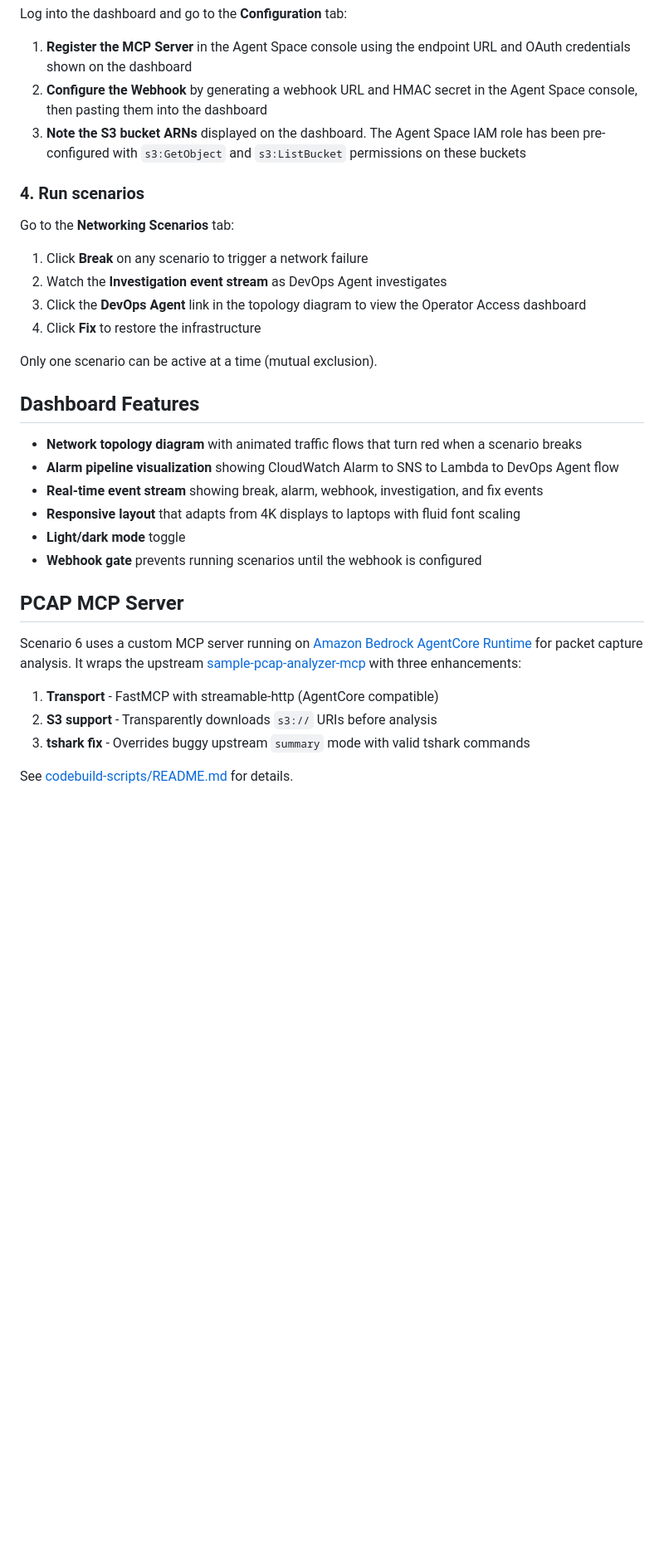
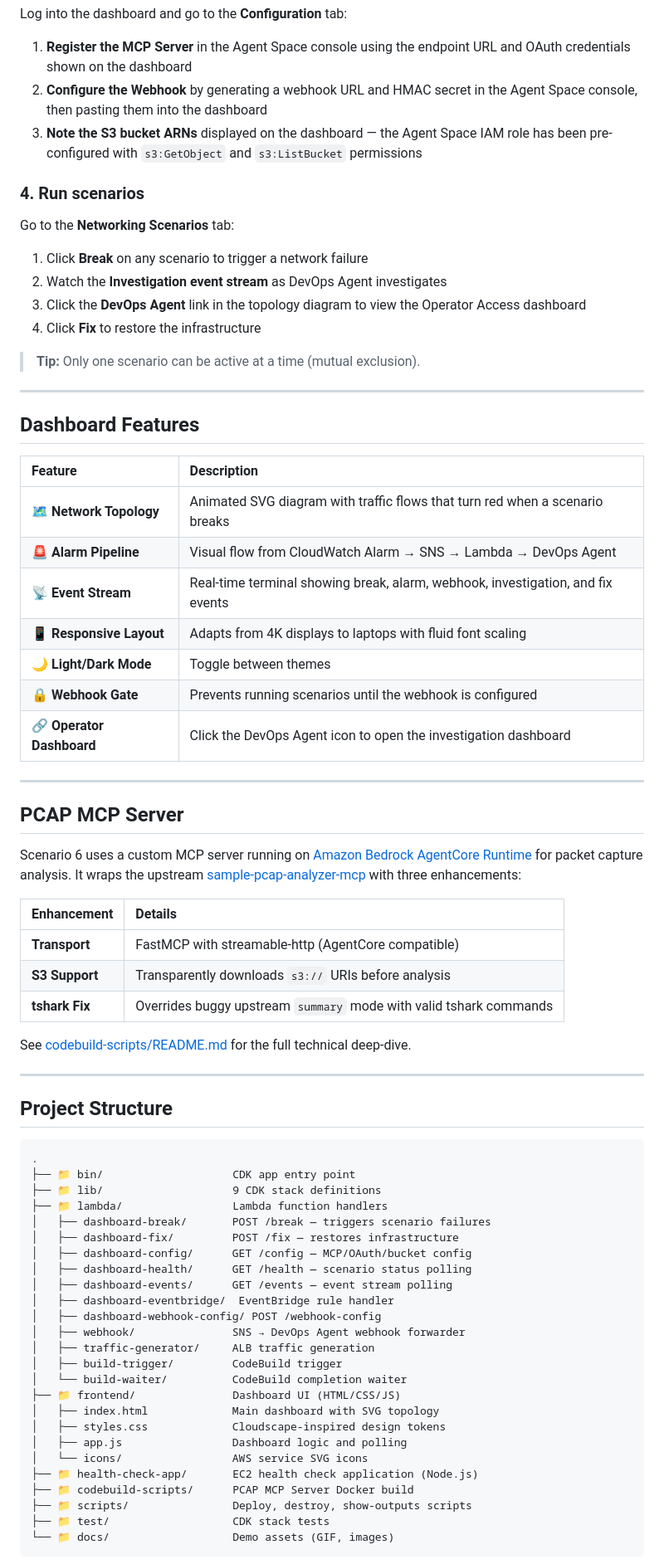
Before and after one commit to aws-samples/sample-aws-devops-agent-interactive-demo, a Markdown page: README.md, the part around one of its changes. Shown at 83% size. GitHub-like rendering; blank space fills up the shorter version.

Commit message:
Polish README: centered header, table of contents, emojis, ASCII flow diagram, formatted tables

````diff
--- a/README.md
+++ b/README.md
@@ -90,7 +153,7 @@ Log into the dashboard and go to the **Configuration** tab:
 
 1. **Register the MCP Server** in the Agent Space console using the endpoint URL and OAuth credentials shown on the dashboard
 2. **Configure the Webhook** by generating a webhook URL and HMAC secret in the Agent Space console, then pasting them into the dashboard
-3. **Note the S3 bucket ARNs** displayed on the dashboard. The Agent Space IAM role has been pre-configured with `s3:GetObject` and `s3:ListBucket` permissions on these buckets
+3. **Note the S3 bucket ARNs** displayed on the dashboard — the Agent Space IAM role has been pre-configured with `s3:GetObject` and `s3:ListBucket` permissions
 
 ### 4. Run scenarios
 
@@ -101,23 +164,65 @@ Go to the **Networking Scenarios** tab:
 3. Click the **DevOps Agent** link in the topology diagram to view the Operator Access dashboard
 4. Click **Fix** to restore the infrastructure
 
-Only one scenario can be active at a time (mutual exclusion).
+> **Tip:** Only one scenario can be active at a time (mutual exclusion).
+
+---
 
 ## Dashboard Features
 
-- **Network topology diagram** with animated traffic flows that turn red when a scenario breaks
-- **Alarm pipeline visualization** showing CloudWatch Alarm to SNS to Lambda to DevOps Agent flow
-- **Real-time event stream** showing break, alarm, webhook, investigation, and fix events
-- **Responsive layout** that adapts from 4K displays to laptops with fluid font scaling
-- **Light/dark mode** toggle
-- **Webhook gate** prevents running scenarios until the webhook is configured
+| Feature | Description |
+|:--------|:------------|
+| 🗺️ **Network Topology** | Animated SVG diagram with traffic flows that turn red when a scenario breaks |
+| 🚨 **Alarm Pipeline** | Visual flow from CloudWatch Alarm → SNS → Lambda → DevOps Agent |
+| 📡 **Event Stream** | Real-time terminal showing break, alarm, webhook, investigation, and fix events |
+| 📱 **Responsive Layout** | Adapts from 4K displays to laptops with fluid font scaling |
+| 🌙 **Light/Dark Mode** | Toggle between themes |
+| 🔒 **Webhook Gate** | Prevents running scenarios until the webhook is configured |
+| 🔗 **Operator Dashboard** | Click the DevOps Agent icon to open the investigation dashboard |
+
+---
 
 ## PCAP MCP Server
 
 Scenario 6 uses a custom MCP server running on [Amazon Bedrock AgentCore Runtime](https://docs.aws.amazon.com/devopsagent/latest/userguide/configuring-capabilities-for-aws-devops-agent.html) for packet capture analysis. It wraps the upstream [sample-pcap-analyzer-mcp](https://github.com/aws-samples/sample-pcap-analyzer-mcp) with three enhancements:
 
-1. **Transport** - FastMCP with streamable-http (AgentCore compatible)
-2. **S3 support** - Transparently downloads `s3://` URIs before analysis
-3. **tshark fix** - Overrides buggy upstream `summary` mode with valid tshark commands
+| Enhancement | Details |
+|:------------|:--------|
+| **Transport** | FastMCP with streamable-http (AgentCore compatible) |
+| **S3 Support** | Transparently downloads `s3://` URIs before analysis |
+| **tshark Fix** | Overrides buggy upstream `summary` mode with valid tshark commands |
 
-See [codebuild-scripts/README.md](codebuild-scripts/README.md) for details.
+See [codebuild-scripts/README.md](codebuild-scripts/README.md) for the full technical deep-dive.
+
+---
+
+## Project Structure
+
+```
+.
+├── 📁 bin/                    CDK app entry point
+├── 📁 lib/                    9 CDK stack definitions
+├── 📁 lambda/                 Lambda function handlers
+│   ├── dashboard-break/       POST /break — triggers scenario failures
+│   ├── dashboard-fix/         POST /fix — restores infrastructure
+│   ├── dashboard-config/      GET /config — MCP/OAuth/bucket config
+│   ├── dashboard-health/      GET /health — scenario status polling
+│   ├── dashboard-events/      GET /events — event stream polling
+│   ├── dashboard-eventbridge/  EventBridge rule handler
+│   ├── dashboard-webhook-config/ POST /webhook-config
+│   ├── webhook/               SNS → DevOps Agent webhook forwarder
+│   ├── traffic-generator/     ALB traffic generation
+│   ├── build-trigger/         CodeBuild trigger
+│   └── build-waiter/          CodeBuild completion waiter
+├── 📁 frontend/               Dashboard UI (HTML/CSS/JS)
+│   ├── index.html             Main dashboard with SVG topology
+│   ├── styles.css             Cloudscape-inspired design tokens
+│   ├── app.js                 Dashboard logic and polling
+│   └── icons/                 AWS service SVG icons
+├── 📁 health-check-app/       EC2 health check application (Node.js)
+├── 📁 codebuild-scripts/      PCAP MCP Server Docker build
+├── 📁 scripts/                Deploy, destroy, show-outputs scripts
+├── 📁 test/                   CDK stack tests
+└── 📁 docs/                   Demo assets (GIF, images)
+```
+
````
Also changed, not shown: other parts of README.md (+151 -95 lines).
